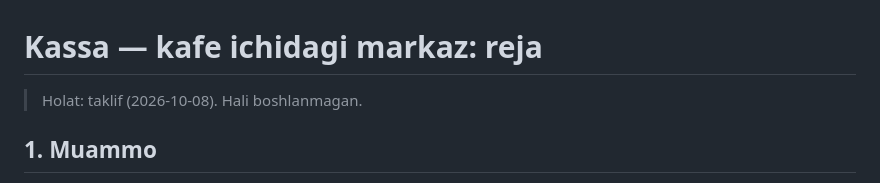
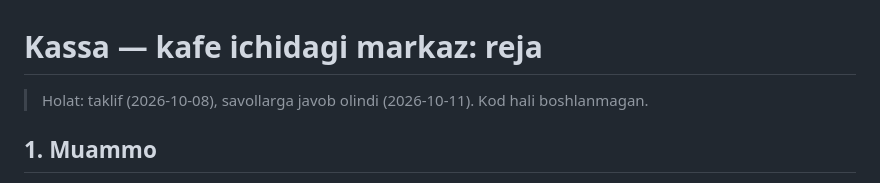
Before and after one commit to ecthelion-dev/uzbecano_pos, a Markdown page: docs/lokal-markaz-rejasi.md, the part around the change. Rendered like a GitHub page.

Commit message:
docs: lokal markaz — egasining javoblari va A varianti qarori
Ochiq uchta savolga javob (2026-10-11): telefonlar aralash (Android +
iPhone), hozircha bitta kassa kompyuteri, A varianti (brauzer) bo'yicha
maslahat so'raldi — A dan boshlashga qaror qilindi.

Qarordan oldin kod `http` sahifa cheklovlariga tekshirildi va jadval
rejaga qo'shildi. Eng jiddiysi (`crypto.randomUUID` yo'qligi — telefonda
chek ochish yiqilardi) 778e158 da tuzatildi.

Co-Authored-By: Claude Opus 5.5 <noreply@anthropic.com>

```diff
--- a/docs/lokal-markaz-rejasi.md
+++ b/docs/lokal-markaz-rejasi.md
@@ -1,6 +1,6 @@
 # Kassa — kafe ichidagi markaz: reja
 
-> Holat: taklif (2026-10-08). Hali boshlanmagan.
+> Holat: taklif (2026-10-08), savollarga javob olindi (2026-10-11). Kod hali boshlanmagan.
 
 ## 1. Muammo
 
```
